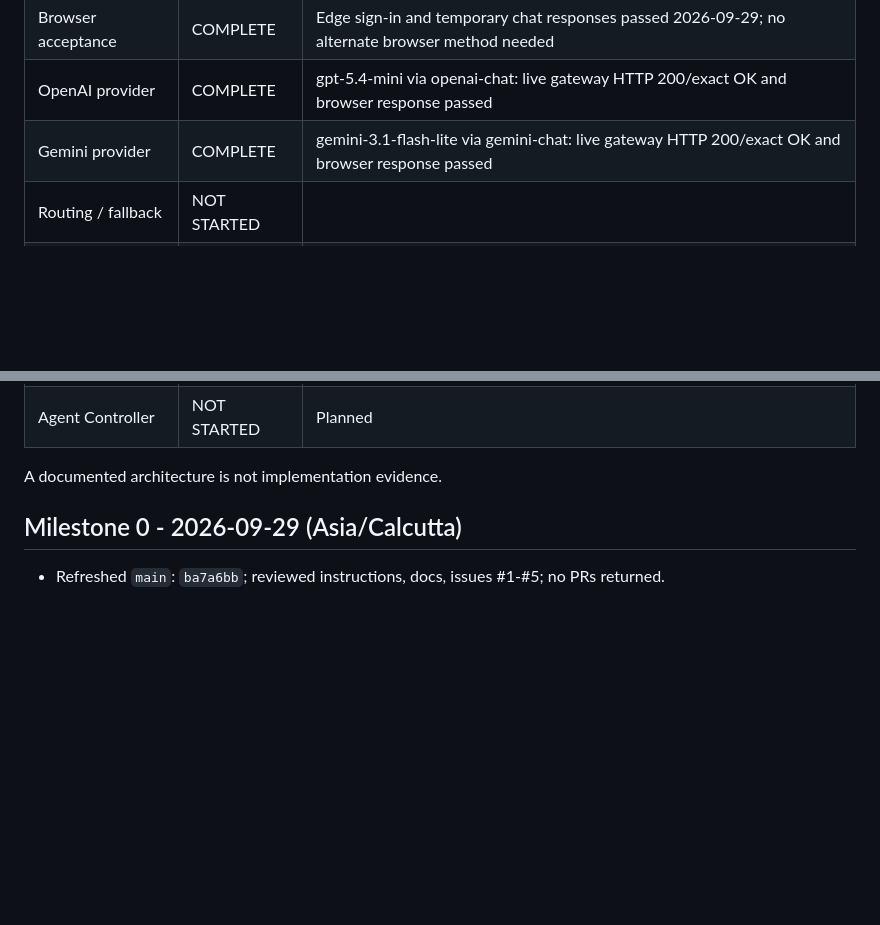
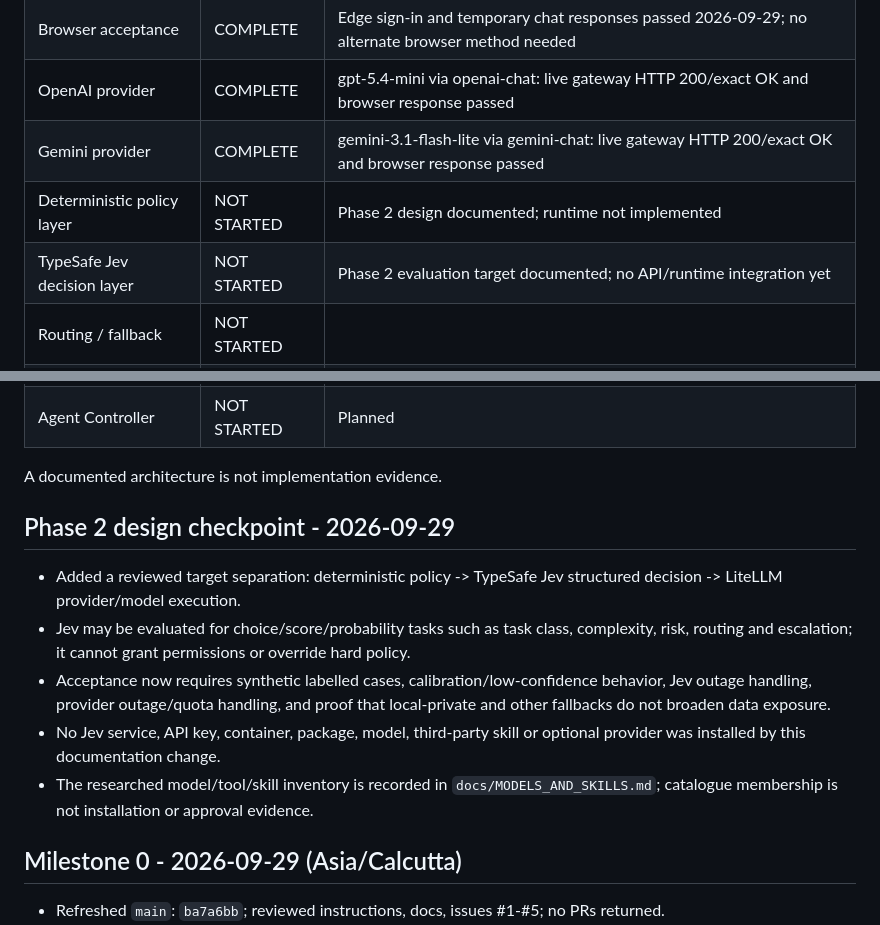
Before and after one commit to pragalbhdwivedi/miniature-octo-doodle, a Markdown page: docs/BUILD_STATUS.md, 2 parts joined by grey strips. Rendered like a GitHub page; blank space fills up the shorter version.

Commit message:
docs: record Jev Phase 2 build status

```diff
--- a/docs/BUILD_STATUS.md
+++ b/docs/BUILD_STATUS.md
@@ -14,6 +14,8 @@ Status values: COMPLETE, PARTIAL, NOT STARTED, BLOCKED.
 | Browser acceptance | COMPLETE | Edge sign-in and temporary chat responses passed 2026-09-29; no alternate browser method needed |
 | OpenAI provider | COMPLETE | gpt-5.4-mini via openai-chat: live gateway HTTP 200/exact OK and browser response passed |
 | Gemini provider | COMPLETE | gemini-3.1-flash-lite via gemini-chat: live gateway HTTP 200/exact OK and browser response passed |
+| Deterministic policy layer | NOT STARTED | Phase 2 design documented; runtime not implemented |
+| TypeSafe Jev decision layer | NOT STARTED | Phase 2 evaluation target documented; no API/runtime integration yet |
 | Routing / fallback | NOT STARTED | |
 | Budget controls | NOT STARTED | |
 | Backup / restore | NOT STARTED | |
@@ -28,6 +30,14 @@ Status values: COMPLETE, PARTIAL, NOT STARTED, BLOCKED.
 | Agent Controller | NOT STARTED | Planned |
 
 A documented architecture is not implementation evidence.
+
+## Phase 2 design checkpoint - 2026-09-29
+
+- Added a reviewed target separation: deterministic policy -> TypeSafe Jev structured decision -> LiteLLM provider/model execution.
+- Jev may be evaluated for choice/score/probability tasks such as task class, complexity, risk, routing and escalation; it cannot grant permissions or override hard policy.
+- Acceptance now requires synthetic labelled cases, calibration/low-confidence behavior, Jev outage handling, provider outage/quota handling, and proof that local-private and other fallbacks do not broaden data exposure.
+- No Jev service, API key, container, package, model, third-party skill or optional provider was installed by this documentation change.
+- The researched model/tool/skill inventory is recorded in `docs/MODELS_AND_SKILLS.md`; catalogue membership is not installation or approval evidence.
 
 ## Milestone 0 - 2026-09-29 (Asia/Calcutta)
 
```
